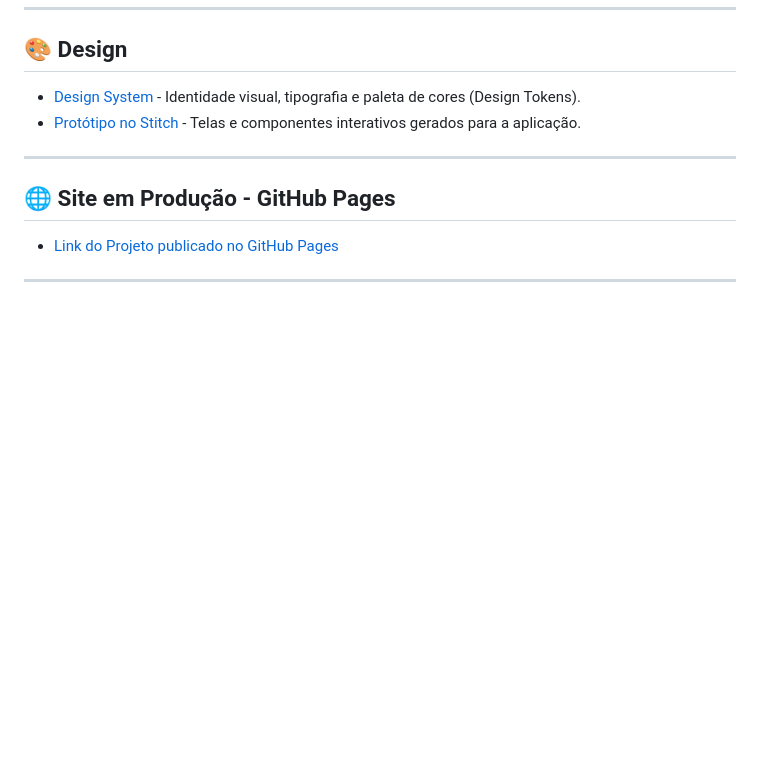
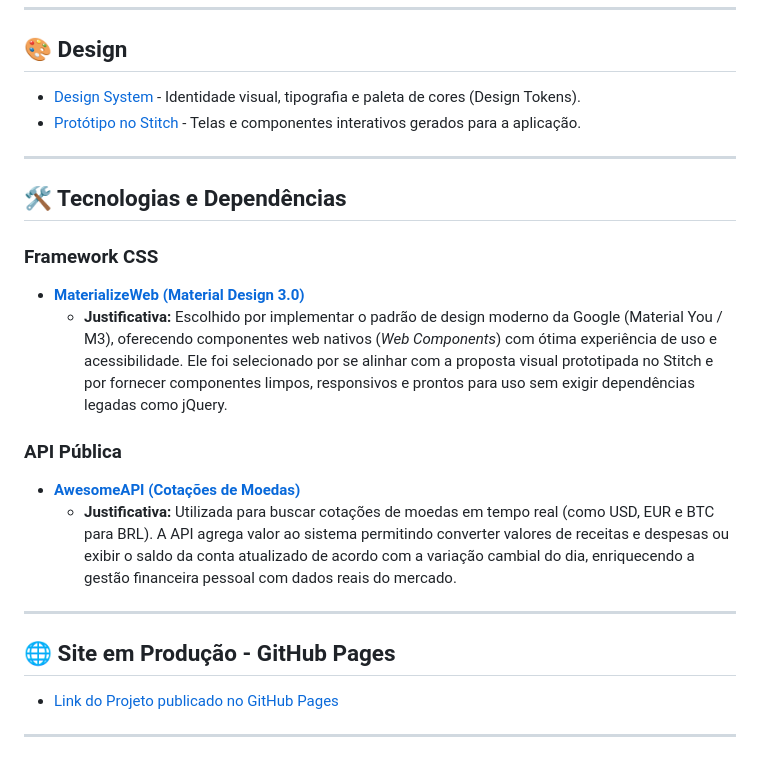
Before and after one commit to flpiensen/sobrou-quanto, a Markdown page: README.md, the part around the change. Drawn GitHub-style; blank space fills up the shorter version.

Commit message:
Add technologies and dependencies section to README
Added technologies and dependencies section with justifications for CSS framework and public API.

```diff
--- a/README.md
+++ b/README.md
@@ -19,6 +19,18 @@ Para entender as regras de negócio, o escopo e a arquitetura técnica da aplica
 
 - [Design System](./docs/sdd.md) - Identidade visual, tipografia e paleta de cores (Design Tokens).
 - [Protótipo no Stitch](https://stitch.withgoogle.com/projects/12731310984783563195) - Telas e componentes interativos gerados para a aplicação.
+
+---
+
+## 🛠️ Tecnologias e Dependências
+
+### **Framework CSS**
+* **[MaterializeWeb (Material Design 3.0)](https://materializeweb.com/)**
+  * **Justificativa:** Escolhido por implementar o padrão de design moderno da Google (Material You / M3), oferecendo componentes web nativos (*Web Components*) com ótima experiência de uso e acessibilidade. Ele foi selecionado por se alinhar com a proposta visual prototipada no Stitch e por fornecer componentes limpos, responsivos e prontos para uso sem exigir dependências legadas como jQuery.
+
+### **API Pública**
+* **[AwesomeAPI (Cotações de Moedas)](https://docs.awesomeapi.com.br/api-de-moedas)**
+  * **Justificativa:** Utilizada para buscar cotações de moedas em tempo real (como USD, EUR e BTC para BRL). A API agrega valor ao sistema permitindo converter valores de receitas e despesas ou exibir o saldo da conta atualizado de acordo com a variação cambial do dia, enriquecendo a gestão financeira pessoal com dados reais do mercado.
 
 ---
 
```
